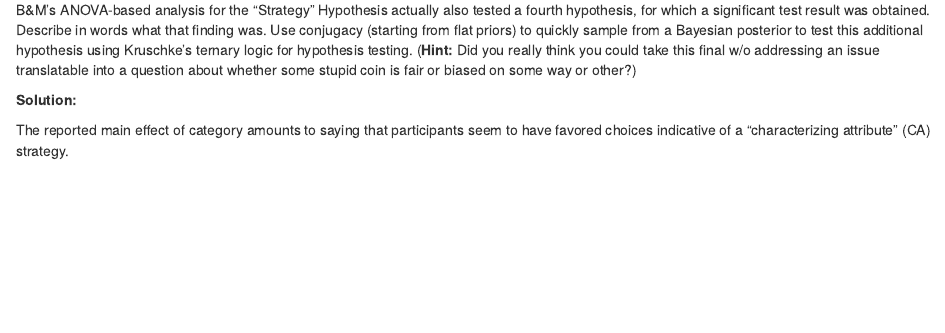
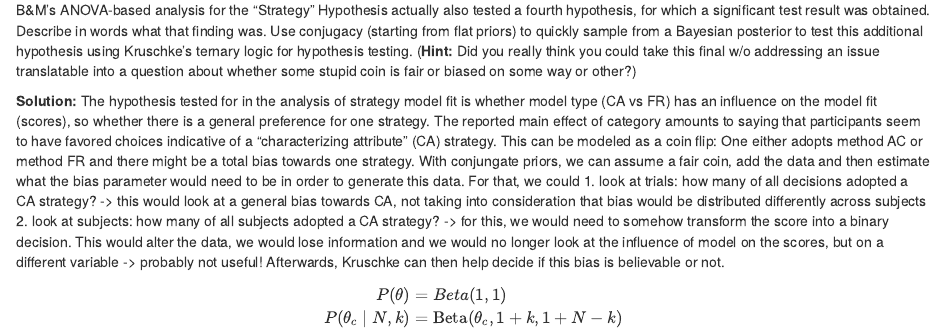
Before and after one commit to HSinger04/IDA, an R Markdown document (FinalTakeHome/IDA-final-Group-39.Rmd): the page in a window 1100 px wide, from 10450 px down before the commit and from 10770 px down after it, so that both start at the same text. Rendered offline with R 4.5, knitr and Pandoc, with nearby package versions; some code elsewhere in the file could not run offline.

Commit message:
Update IDA-final-Group-39.Rmd

````diff
--- a/FinalTakeHome/IDA-final-Group-39.Rmd
+++ b/FinalTakeHome/IDA-final-Group-39.Rmd
@@ -419,5 +420,18 @@ Use conjugacy (starting from flat priors) to quickly sample from a Bayesian post
 (**Hint:** Did you really think you could take this final w/o addressing an issue translatable into a question about whether some stupid coin is fair or biased on some way or other?)
 
 **Solution:**
+The hypothesis tested for in the analysis of strategy model fit is whether model type (CA vs FR) has an influence on the model fit (scores), so whether there is a general preference for one strategy.
+The reported main effect of category amounts to saying that participants seem to have favored choices indicative of a "characterizing attribute" (CA) strategy.
+This can be modeled as a coin flip: One either adopts method AC or method FR and there might be a total bias towards one strategy. With conjungate priors, we can assume a fair coin, add the data and then estimate what the bias parameter would need to be in order to generate this data. For that, we could
+1. look at trials: how many of all decisions adopted a CA strategy? -> this would look at a general bias towards CA, not taking into consideration that bias would be distributed differently across subjects
+2. look at subjects: how many of all subjects adopted a CA strategy? -> for this, we would need to somehow transform the score into a binary decision. This would alter the data, we would lose information and we would no longer look at the influence of model on the scores, but on a different variable -> probably not useful!
+Afterwards, Kruschke can then help decide if this bias is believable or not.
+```{r}
+```
 
-The reported main effect of category amounts to saying that participants seem to have favored choices indicative of a "characterizing attribute" (CA) strategy.
+$$
+\begin{align*}
+  P(\theta) & = Beta(1,1) \\
+  P(\theta_c \mid N, k) & = \text{Beta}(\theta_c, 1+k, 1 + N - k) \\
+\end{align*}
+$$
````
Also changed, not shown: FinalTakeHome/IDA-final-Group-39.Rmd (1 more changed lines).
